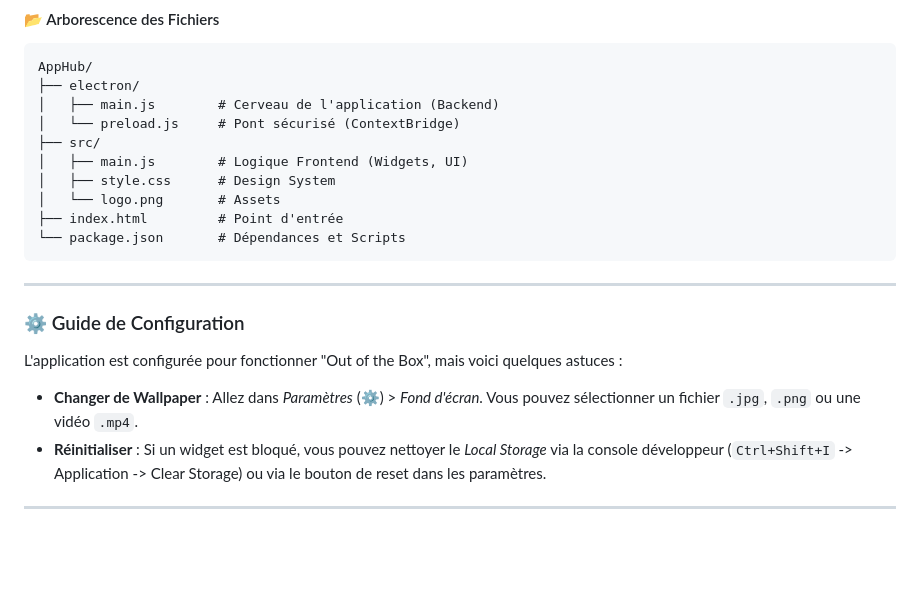
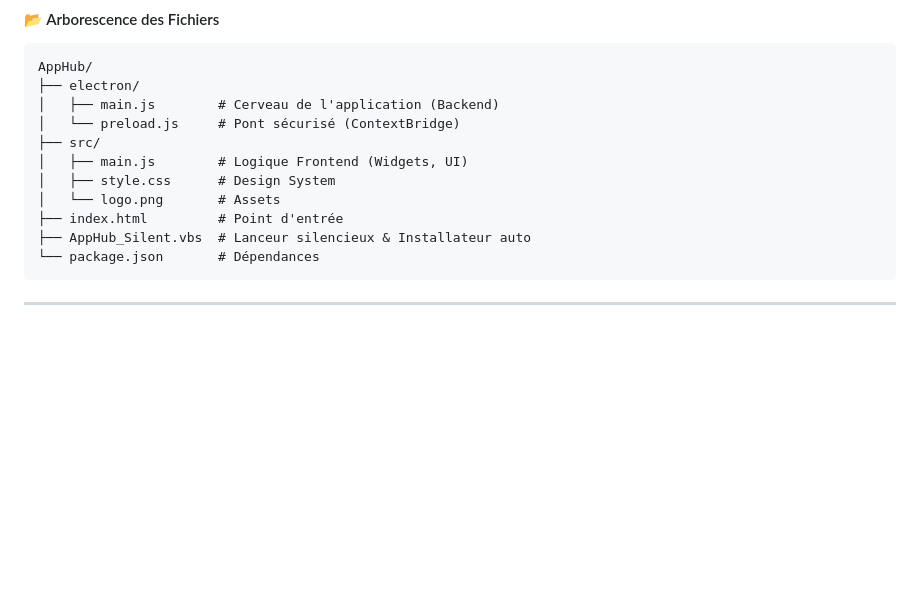
Before and after one commit to PandaMC38/AppHub, a Markdown page: README.md, the part around one of its changes. Rendered like a GitHub page; blank space fills up the shorter version.

````diff
--- a/README.md
+++ b/README.md
@@ -117,17 +106,9 @@ AppHub/
 │   ├── style.css      # Design System
 │   └── logo.png       # Assets
 ├── index.html         # Point d'entrée
-└── package.json       # Dépendances et Scripts
+├── AppHub_Silent.vbs  # Lanceur silencieux & Installateur auto
+└── package.json       # Dépendances
 ```
-
----
-
-### ⚙️ Guide de Configuration
-
-L'application est configurée pour fonctionner "Out of the Box", mais voici quelques astuces :
-
-- **Changer de Wallpaper** : Allez dans *Paramètres* (⚙️) > *Fond d'écran*. Vous pouvez sélectionner un fichier `.jpg`, `.png` ou une vidéo `.mp4`.
-- **Réinitialiser** : Si un widget est bloqué, vous pouvez nettoyer le *Local Storage* via la console développeur (`Ctrl+Shift+I` -> Application -> Clear Storage) ou via le bouton de reset dans les paramètres.
 
 ---
 
````
Also changed, not shown: other parts of README.md (+29 -42 lines).
